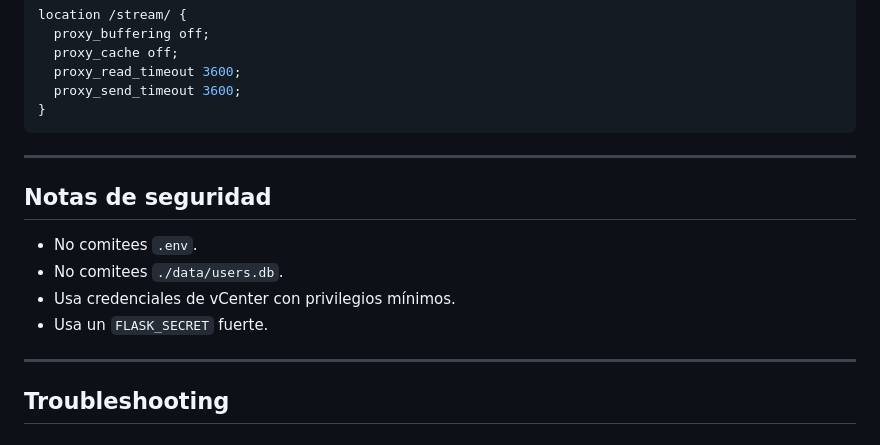
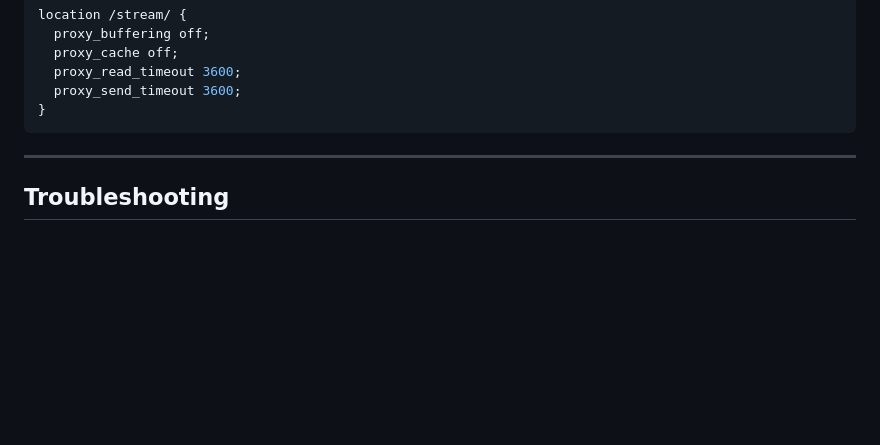
Before and after one commit to jlbosch78/vmLabs-Portal, a Markdown page: README.md, the part around the change. Drawn GitHub-style; blank space fills up the shorter version.

Commit message:
Mod README

````diff
--- a/README.md
+++ b/README.md
@@ -179,14 +179,7 @@ location /stream/ {
 }
 ```
 
----
 
-## Notas de seguridad
-
-- No comitees `.env`.
-- No comitees `./data/users.db`.
-- Usa credenciales de vCenter con privilegios mínimos.
-- Usa un `FLASK_SECRET` fuerte.
 
 ---
 
````
